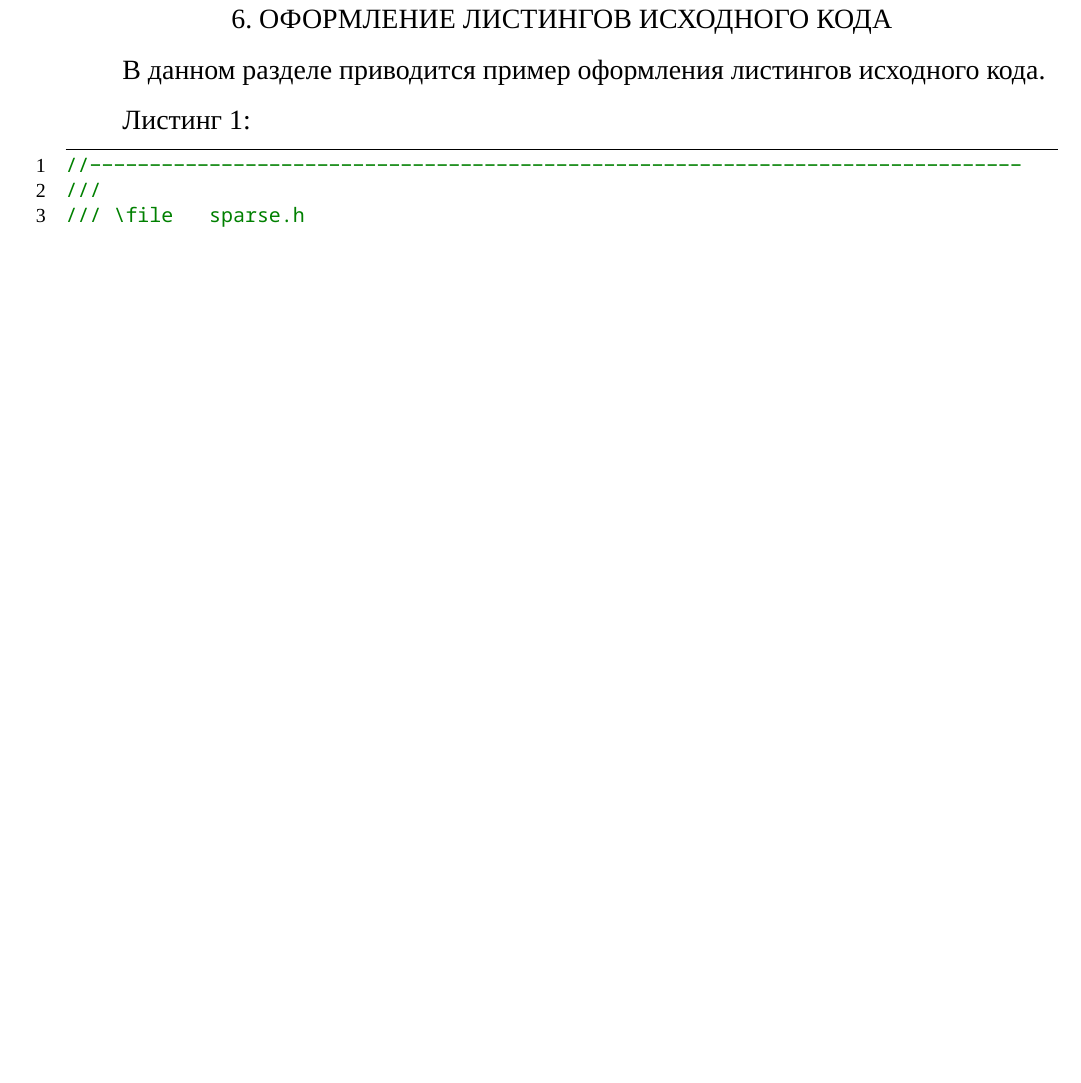
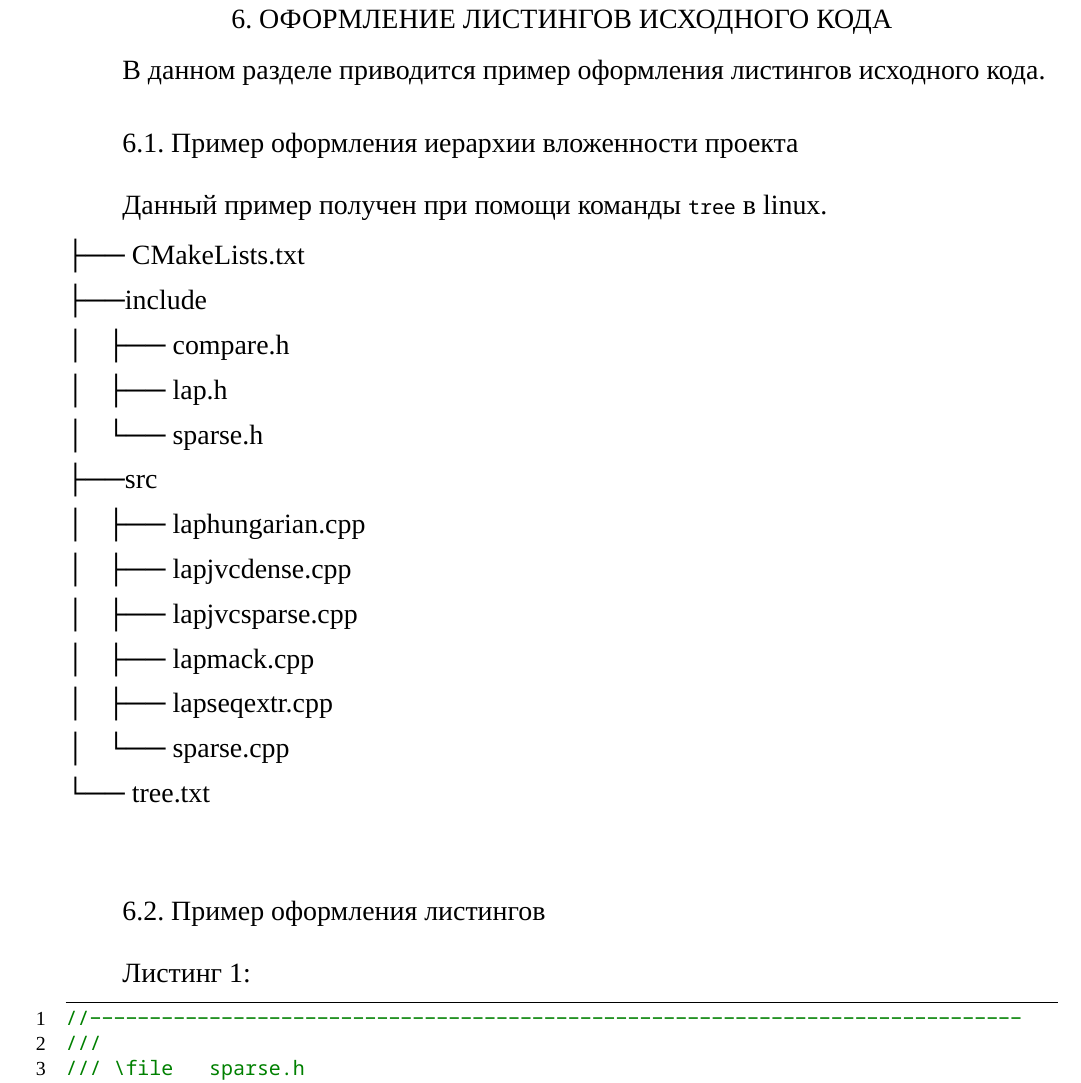
Before and after one commit to AlexanderSobolev1990/espd_gost_19, a LaTeX document (main.tex, which reads espd.cls, оформление_листингов.tex): part of page 14 of 24 before the commit and part of page 14 of 25 after it, cut so that both start at the same text, the shorter picture padded with empty space. Compiled offline with XeLaTeX; a missing font is replaced by an installed copy or a similar font.

Commit message:
fixed img: tag for images, added output of tree command in project hierarchy

```diff
--- a/espd.cls
+++ b/espd.cls
@@ -909,7 +909,7 @@
       \picturetextsize\centering{\wordimage~\arabic{illustration}.~{#2}}
     \fi
     \ifx&#5&\else
-      \label{img:#5}
+      \label{#5} %      \label{img:#5}
     \fi
   \end{center}
   \vspace{2mm}
--- a/оформление_листингов.tex
+++ b/оформление_листингов.tex
@@ -1,6 +1,27 @@
 \newpage\section{Оформление листингов исходного кода}
 
 В данном разделе приводится пример оформления листингов исходного кода.
+
+\subsection{Пример оформления иерархии вложенности проекта}
+
+Данный пример получен при помощи команды \lstinline|tree| в linux.
+
+\noindent
+├── CMakeLists.txt\\
+├──include\\
+│   ├── compare.h\\
+│   ├── lap.h\\
+│   └── sparse.h\\
+├──src\\
+│   ├── laphungarian.cpp\\
+│   ├── lapjvcdense.cpp\\
+│   ├── lapjvcsparse.cpp\\
+│   ├── lapmack.cpp\\
+│   ├── lapseqextr.cpp\\
+│   └── sparse.cpp\\
+└── tree.txt\\
+
+\subsection{Пример оформления листингов}
 
 Листинг 1:
 
```
Also changed, not shown: оформление_иллюстраций.tex (+2 -2 lines), приложение_1.tex (+3 -3 lines), приложение_2.tex (+2 -2 lines).
